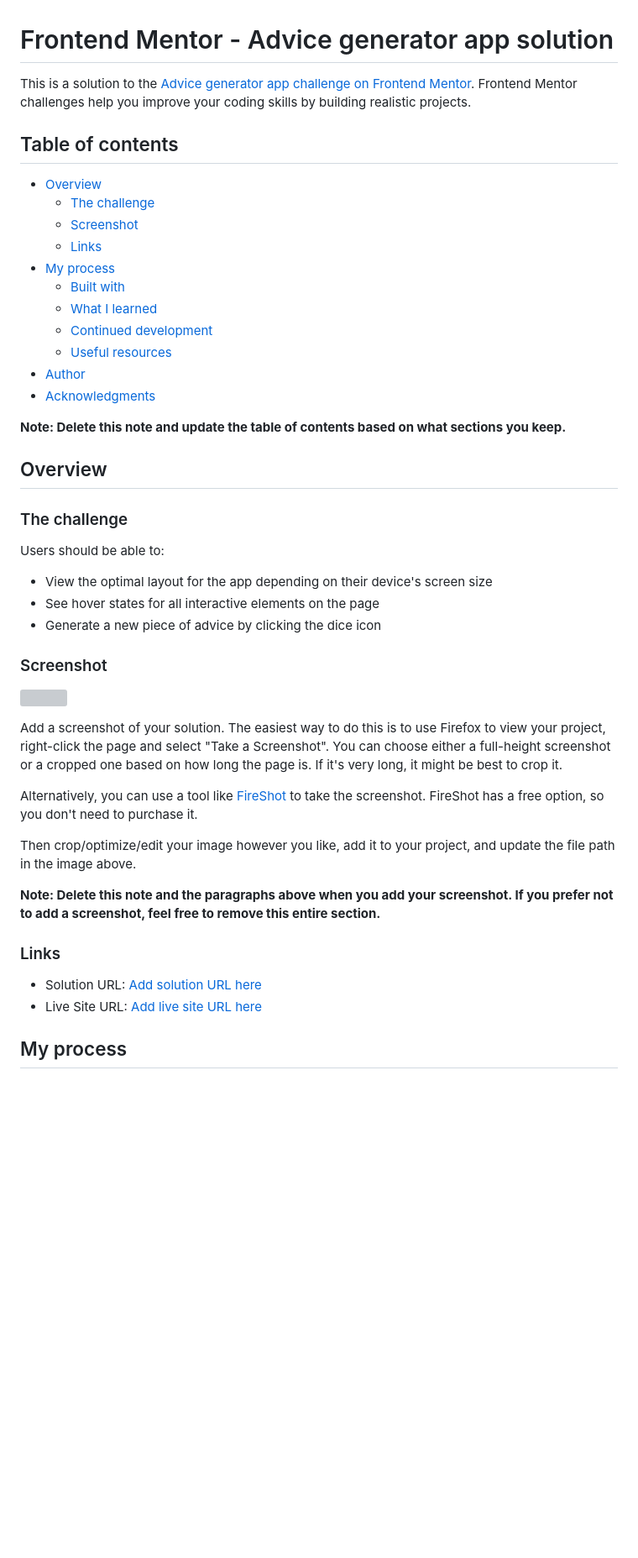
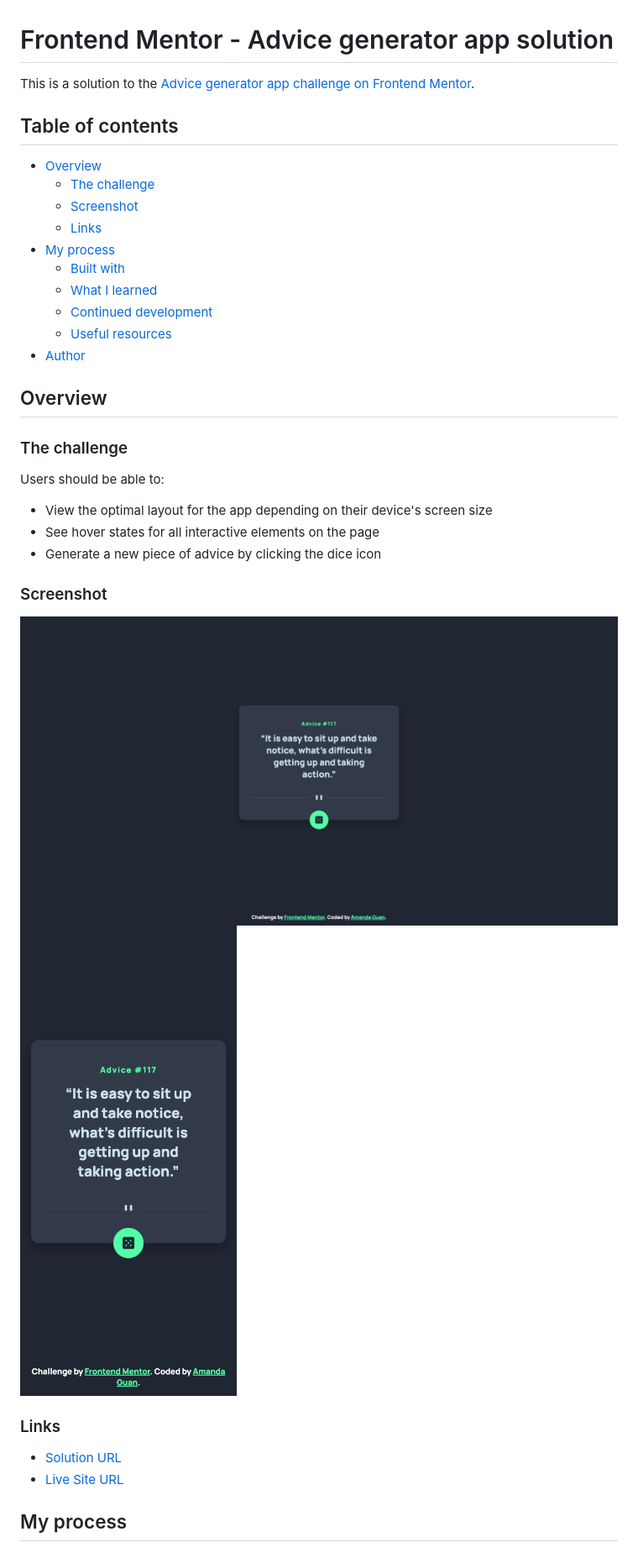
Before and after one commit to amandaguan-ag/advice-generator-app-main, a Markdown page: README-template.md, the part around the change printed below. Shown: that part at 84% size. Drawn GitHub-style; pictures changed too: images/desktop.png (added), images/mobile.png (added); blank space fills up the shorter version; grey boxes are pictures that could not be loaded.

Commit message:
chore: Update README with solution and live site URLs

```diff
--- a/README-template.md
+++ b/README-template.md
@@ -1,6 +1,6 @@
 # Frontend Mentor - Advice generator app solution
 
-This is a solution to the [Advice generator app challenge on Frontend Mentor](https://www.frontendmentor.io/challenges/advice-generator-app-QdUG-13db). Frontend Mentor challenges help you improve your coding skills by building realistic projects.
+This is a solution to the [Advice generator app challenge on Frontend Mentor](https://www.frontendmentor.io/challenges/advice-generator-app-QdUG-13db).
 
 ## Table of contents
 
@@ -14,9 +14,6 @@ This is a solution to the [Advice generator app challenge on Frontend Mentor](ht
   - [Continued development](#continued-development)
   - [Useful resources](#useful-resources)
 - [Author](#author)
-- [Acknowledgments](#acknowledgments)
-
-**Note: Delete this note and update the table of contents based on what sections you keep.**
 
 ## Overview
 
@@ -30,20 +27,13 @@ Users should be able to:
 
 ### Screenshot
 
-![](./screenshot.jpg)
-
-Add a screenshot of your solution. The easiest way to do this is to use Firefox to view your project, right-click the page and select "Take a Screenshot". You can choose either a full-height screenshot or a cropped one based on how long the page is. If it's very long, it might be best to crop it.
-
-Alternatively, you can use a tool like [FireShot](https://getfireshot.com/) to take the screenshot. FireShot has a free option, so you don't need to purchase it.
-
-Then crop/optimize/edit your image however you like, add it to your project, and update the file path in the image above.
-
-**Note: Delete this note and the paragraphs above when you add your screenshot. If you prefer not to add a screenshot, feel free to remove this entire section.**
+![Desktop Screenshot](./images/desktop.png)
+![Desktop Screenshot](./images/mobile.png)
 
 ### Links
 
-- Solution URL: [Add solution URL here](https://your-solution-url.com)
-- Live Site URL: [Add live site URL here](https://your-live-site-url.com)
+- [Solution URL](https://github.com/amandaguan-ag/advice-generator-app-main)
+- [Live Site URL](https://amandaguan-ag.github.io/advice-generator-app-main/)
 
 ## My process
 
```
Also changed, not shown: other parts of README-template.md (+21 -38 lines).
